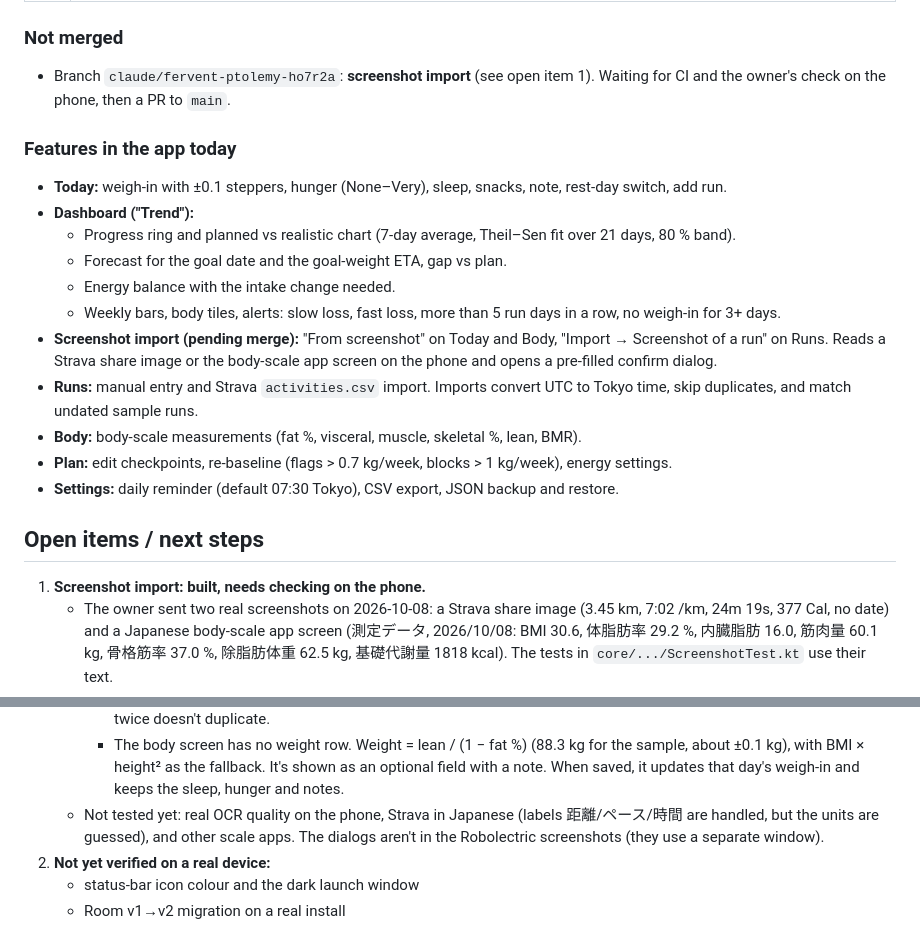
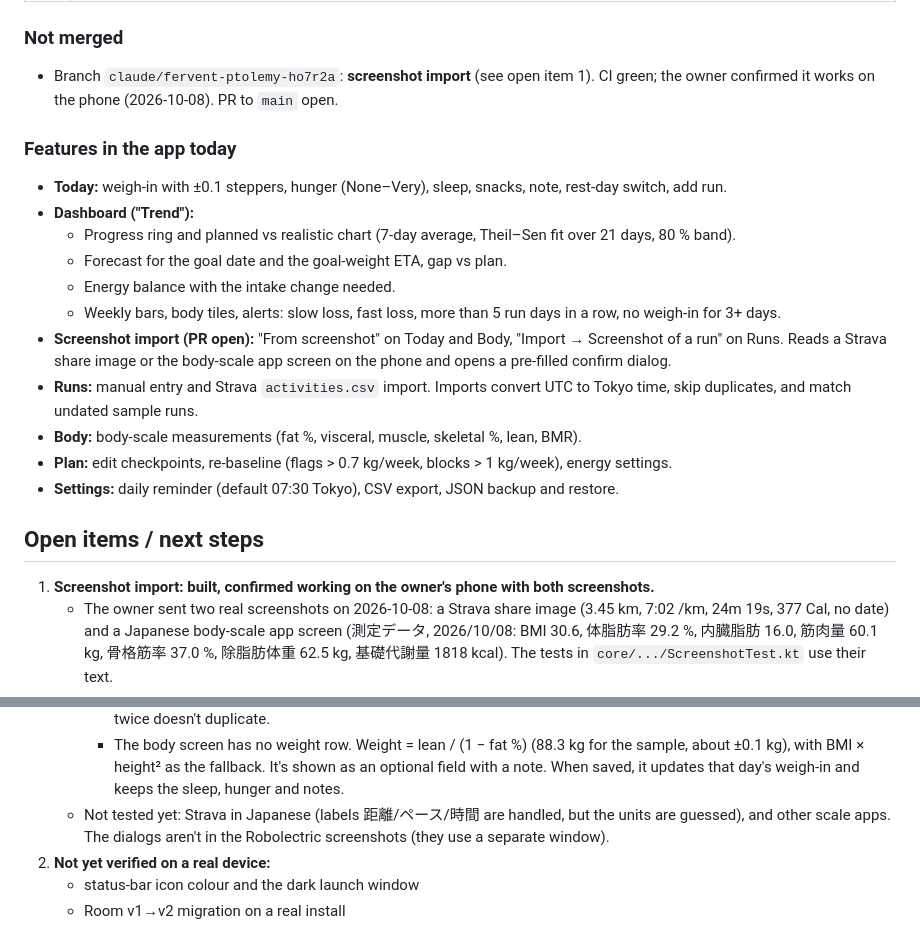
Before and after one commit to midhun221B/Wt-tracker, a Markdown page: HANDOVER.md, 2 parts joined by grey strips. Drawn GitHub-style.

Commit message:
HANDOVER: screenshot import confirmed on the phone, PR open
Co-Authored-By: Claude Opus 5.5 <noreply@anthropic.com>
Claude-Session: https://claude.ai/code/session_01NhF2XaJMtCFQsU6AoPcjWX

```diff
--- a/HANDOVER.md
+++ b/HANDOVER.md
@@ -23,8 +23,8 @@ Personal Android weight-loss tracker for one user (male, 32, 170 cm). It compare
 | [#5](https://github.com/midhun221B/Wt-tracker/pull/5) | Runs and Body screens in "B orange" (28-day summary, weekly km bars, runs grouped by program week, "Fastest yet"; Body change tiles, trend charts, measurement cards); this HANDOVER.md |
 
 ### Not merged
-- Branch `claude/fervent-ptolemy-ho7r2a`: **screenshot import** (see open item 1). Waiting for CI and the owner's check
-  on the phone, then a PR to `main`.
+- Branch `claude/fervent-ptolemy-ho7r2a`: **screenshot import** (see open item 1). CI green; the owner confirmed it works
+  on the phone (2026-10-08). PR to `main` open.
 
 ### Features in the app today
 - **Today:** weigh-in with ±0.1 steppers, hunger (None–Very), sleep, snacks, note, rest-day switch, add run.
@@ -33,7 +33,7 @@ Personal Android weight-loss tracker for one user (male, 32, 170 cm). It compare
   - Forecast for the goal date and the goal-weight ETA, gap vs plan.
   - Energy balance with the intake change needed.
   - Weekly bars, body tiles, alerts: slow loss, fast loss, more than 5 run days in a row, no weigh-in for 3+ days.
-- **Screenshot import (pending merge):** "From screenshot" on Today and Body, "Import → Screenshot of a run" on Runs.
+- **Screenshot import (PR open):** "From screenshot" on Today and Body, "Import → Screenshot of a run" on Runs.
   Reads a Strava share image or the body-scale app screen on the phone and opens a pre-filled confirm dialog.
 - **Runs:** manual entry and Strava `activities.csv` import. Imports convert UTC to Tokyo time, skip duplicates, and match undated sample runs.
 - **Body:** body-scale measurements (fat %, visceral, muscle, skeletal %, lean, BMR).
@@ -41,7 +41,7 @@ Personal Android weight-loss tracker for one user (male, 32, 170 cm). It compare
 - **Settings:** daily reminder (default 07:30 Tokyo), CSV export, JSON backup and restore.
 
 ## Open items / next steps
-1. **Screenshot import: built, needs checking on the phone.**
+1. **Screenshot import: built, confirmed working on the owner's phone with both screenshots.**
    - The owner sent two real screenshots on 2026-10-08: a Strava share image (3.45 km, 7:02 /km, 24m 19s, 377 Cal,
      no date) and a Japanese body-scale app screen (測定データ, 2026/10/08: BMI 30.6, 体脂肪率 29.2 %, 内臓脂肪 16.0,
      筋肉量 60.1 kg, 骨格筋率 37.0 %, 除脂肪体重 62.5 kg, 基礎代謝量 1818 kcal). The tests in `core/.../ScreenshotTest.kt`
@@ -56,7 +56,7 @@ Personal Android weight-loss tracker for one user (male, 32, 170 cm). It compare
      - Saving a screenshot run replaces a run on the same day with about the same distance (±0.05 km), so the same image twice doesn't duplicate.
      - The body screen has no weight row. Weight = lean / (1 − fat %) (88.3 kg for the sample, about ±0.1 kg), with BMI × height² as the fallback.
        It's shown as an optional field with a note. When saved, it updates that day's weigh-in and keeps the sleep, hunger and notes.
-   - Not tested yet: real OCR quality on the phone, Strava in Japanese (labels 距離/ペース/時間 are handled, but the
+   - Not tested yet: Strava in Japanese (labels 距離/ペース/時間 are handled, but the
      units are guessed), and other scale apps. The dialogs aren't in the Robolectric screenshots (they use a separate window).
 2. **Not yet verified on a real device:**
    - status-bar icon colour and the dark launch window
```
